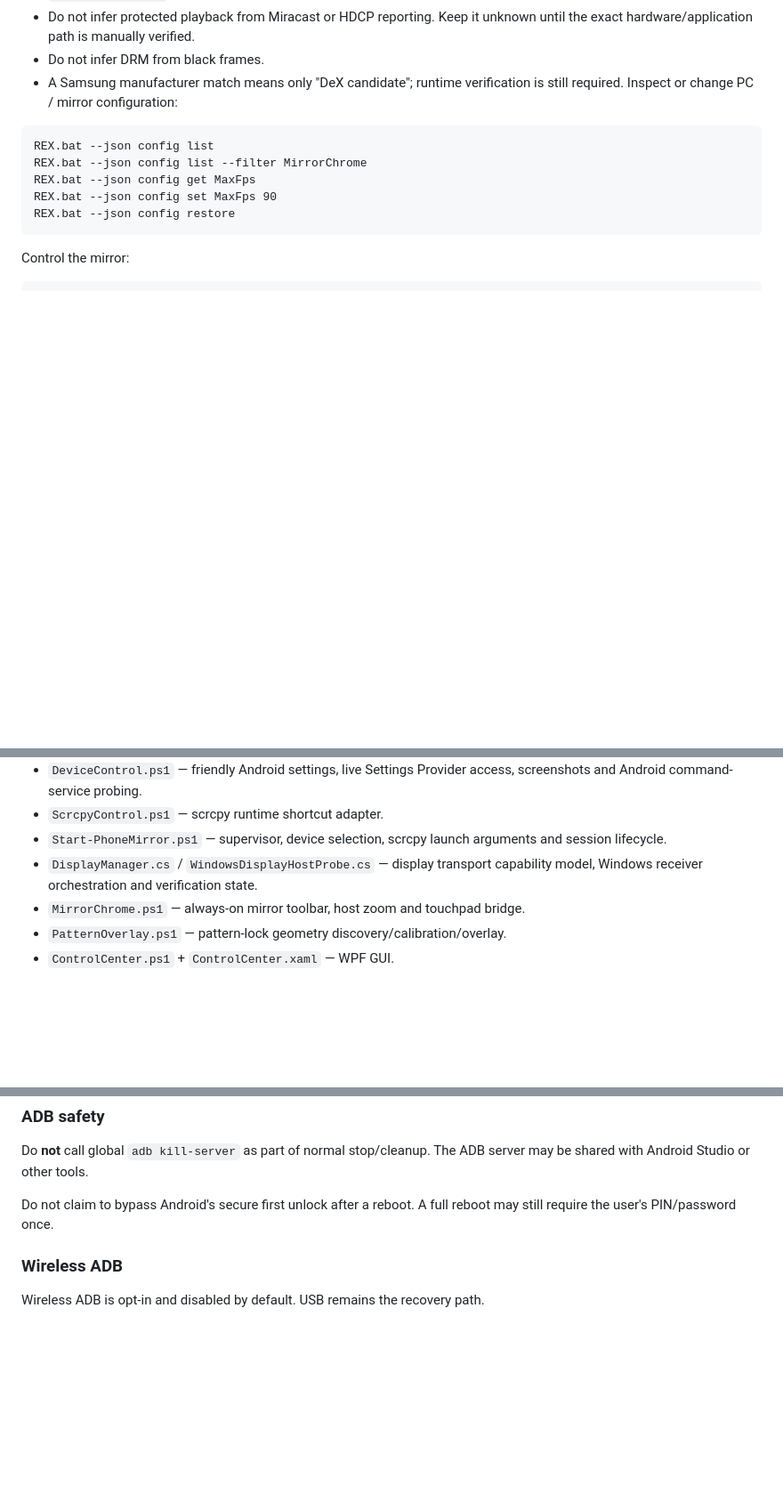
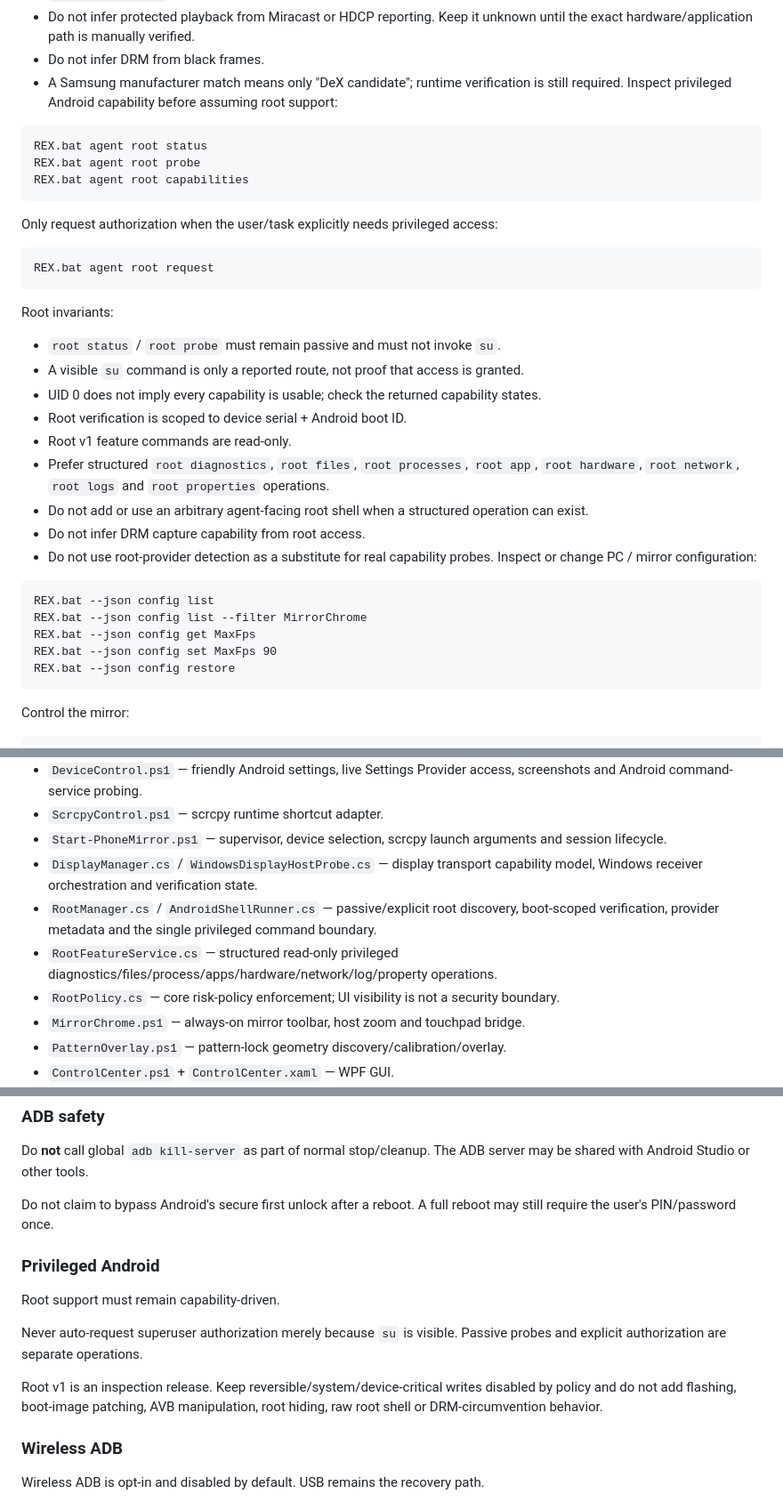
Before and after one commit to tochi-mba/Android_Headless_Mirror, a Markdown page: AGENTS.md, 3 parts joined by grey strips. Shown at 89% size. Rendered like a GitHub page; blank space fills up the shorter version.

Commit message:
docs(root): add privileged agent contract

````diff
--- a/AGENTS.md
+++ b/AGENTS.md
@@ -80,6 +80,31 @@ Display invariants:
 - Do not infer protected playback from Miracast or HDCP reporting. Keep it unknown until the exact hardware/application path is manually verified.
 - Do not infer DRM from black frames.
 - A Samsung manufacturer match means only "DeX candidate"; runtime verification is still required.
+Inspect privileged Android capability before assuming root support:
+
+```bat
+REX.bat agent root status
+REX.bat agent root probe
+REX.bat agent root capabilities
+```
+
+Only request authorization when the user/task explicitly needs privileged access:
+
+```bat
+REX.bat agent root request
+```
+
+Root invariants:
+
+- `root status` / `root probe` must remain passive and must not invoke `su`.
+- A visible `su` command is only a reported route, not proof that access is granted.
+- UID 0 does not imply every capability is usable; check the returned capability states.
+- Root verification is scoped to device serial + Android boot ID.
+- Root v1 feature commands are read-only.
+- Prefer structured `root diagnostics`, `root files`, `root processes`, `root app`, `root hardware`, `root network`, `root logs` and `root properties` operations.
+- Do not add or use an arbitrary agent-facing root shell when a structured operation can exist.
+- Do not infer DRM capture capability from root access.
+- Do not use root-provider detection as a substitute for real capability probes.
 Inspect or change PC / mirror configuration:
 
 ```bat
@@ -166,6 +191,9 @@ Keep these layers separate:
 - `ScrcpyControl.ps1` — scrcpy runtime shortcut adapter.
 - `Start-PhoneMirror.ps1` — supervisor, device selection, scrcpy launch arguments and session lifecycle.
 - `DisplayManager.cs` / `WindowsDisplayHostProbe.cs` — display transport capability model, Windows receiver orchestration and verification state.
+- `RootManager.cs` / `AndroidShellRunner.cs` — passive/explicit root discovery, boot-scoped verification, provider metadata and the single privileged command boundary.
+- `RootFeatureService.cs` — structured read-only privileged diagnostics/files/process/apps/hardware/network/log/property operations.
+- `RootPolicy.cs` — core risk-policy enforcement; UI visibility is not a security boundary.
 - `MirrorChrome.ps1` — always-on mirror toolbar, host zoom and touchpad bridge.
 - `PatternOverlay.ps1` — pattern-lock geometry discovery/calibration/overlay.
 - `ControlCenter.ps1` + `ControlCenter.xaml` — WPF GUI.
@@ -197,6 +225,13 @@ Do **not** call global `adb kill-server` as part of normal stop/cleanup. The ADB
 
 Do not claim to bypass Android's secure first unlock after a reboot. A full reboot may still require the user's PIN/password once.
 
+### Privileged Android
+
+Root support must remain capability-driven.
+
+Never auto-request superuser authorization merely because `su` is visible. Passive probes and explicit authorization are separate operations.
+
+Root v1 is an inspection release. Keep reversible/system/device-critical writes disabled by policy and do not add flashing, boot-image patching, AVB manipulation, root hiding, raw root shell or DRM-circumvention behavior.
 ### Wireless ADB
 
 Wireless ADB is opt-in and disabled by default. USB remains the recovery path.
````
Also changed, not shown: other parts of AGENTS.md (+1 -0 lines).
